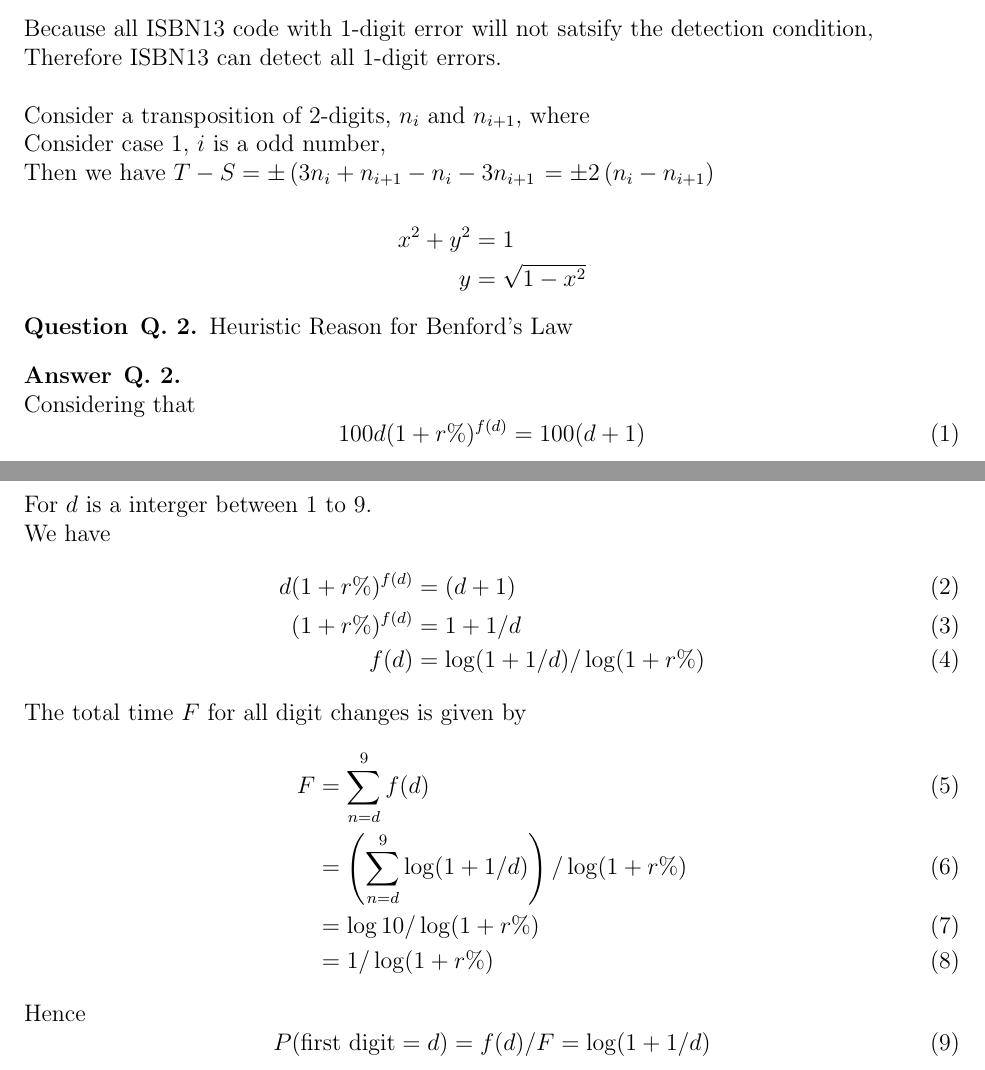
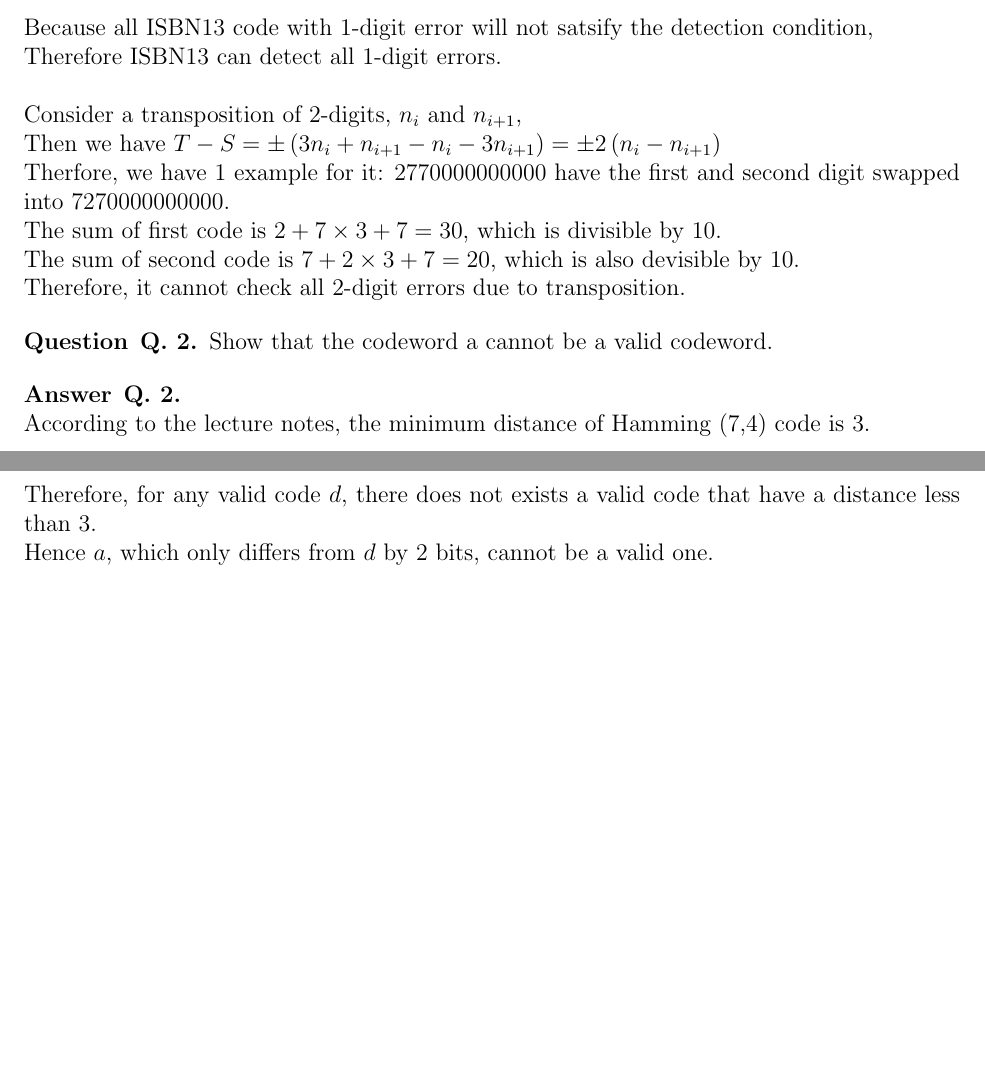
Before and after one commit to michaellee8/hku-ccst9017, a LaTeX problem sheet (ccst9017/assignments/9/hku-ccst9017-assignment-9.tex): two parts of pages 1 and 2 of 2, joined at a grey line, cut so that both start at the same text, the shorter picture padded with empty space. Compiled offline with pdfLaTeX.

Commit message:
Finish assignment 9

```diff
--- a/ccst9017/assignments/9/hku-ccst9017-assignment-9.tex
+++ b/ccst9017/assignments/9/hku-ccst9017-assignment-9.tex
@@ -64,42 +64,22 @@
 	Since $m_i-n_i \not\equiv 0 \pmod {10}$ and $3 \perp 10$, we must have $3\left(m_i-n_i\right) \not\equiv 0 \pmod {10}$ \\ \\
 	Because all ISBN13 code with 1-digit error will not satsify the detection condition,\\
 	Therefore ISBN13 can detect all 1-digit errors. \\ \\
-	Consider a transposition of 2-digits, $n_i$ and $n_{i+1}$, where \\
-	Consider case 1, $i$ is a odd number, \\
-	Then we have $T-S=\pm \left( 3 n_i+n_{i+1}-n_i-3n_{i+1}\right= \pm 2 \left( n_i-n_{i+1} \right)$
+	Consider a transposition of 2-digits, $n_i$ and $n_{i+1}$, \\
+	Then we have $T-S=\pm \left( 3 n_i+n_{i+1}-n_i-3n_{i+1}\right)= \pm 2 \left( n_i-n_{i+1} \right)$ \\
+	Therfore, we have 1 example for it: 2770000000000 have the first and second digit swapped into 7270000000000. \\
+	The sum of first code is $2+7\times 3 + 7=30$, which is divisible by 10. \\
+	The sum of second code is $7+2\times 3+7=20$, which is also devisible by 10. \\
+	Therefore, it cannot check all 2-digit errors due to transposition.
 \end{answer}
-\begin{align*}
-x^2 + y^2 &= 1 \\
-y &= \sqrt{1 - x^2}
-\end{align*}
 
 \begin{question}{Q. 2}
-	Heuristic Reason for Benford’s Law
+	Show that the codeword a cannot be a valid codeword.
 \end{question}
 \begin{answer}{Q. 2}
 	\hfill \break
-	Considering that
-	\begin{equation}
-		100d(1+r\%)^{f(d)}=100(d+1)
-	\end{equation}
-	For $d$ is a interger between 1 to 9. \\
-	We have
-	\begin{align}
-		d(1+r\%)^{f(d)} & =(d+1)                       \\
-		(1+r\%)^{f(d)}  & =1+1/d                       \\
-		f(d)            & = \log (1+1/d) / \log(1+r\%)
-	\end{align}
-	The total time $F$ for all digit changes is given by
-	\begin{align}
-		F & = \sum_{n=d}^9 f(d)                                    \\
-		  & = \left(\sum_{n=d}^9 \log (1+1/d)\right) / \log(1+r\%) \\
-		  & = \log 10 / \log (1+r\%)                               \\
-		  & = 1 / \log (1+r\%)
-	\end{align}
-	Hence
-	\begin{equation}
-		P(\textrm{first digit} = d) = f(d)/F = \log (1+1/d)
-	\end{equation}
+	According to the lecture notes, the minimum	distance of Hamming (7,4) code is 3. \\
+	Therefore, for any valid code $d$, there does not exists a valid code that have a distance less than 3. \\
+	Hence $a$, which only differs from $d$ by 2 bits, cannot be a valid one.
 \end{answer}
 % --------------------------------------------------------------
 %     You don't have to mess with anything below this line.
```
Also changed, not shown: ccst9017/assignments/9/hku-ccst9017-assignment-9.pdf.
